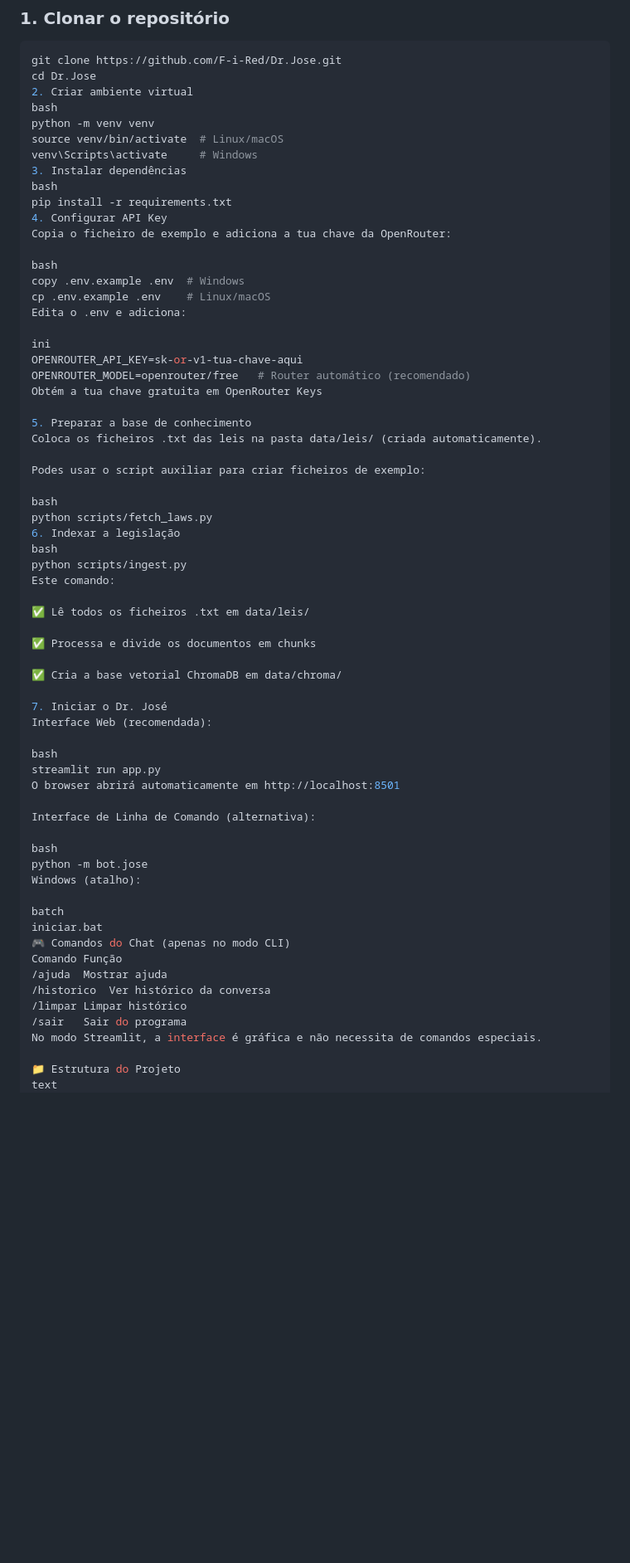
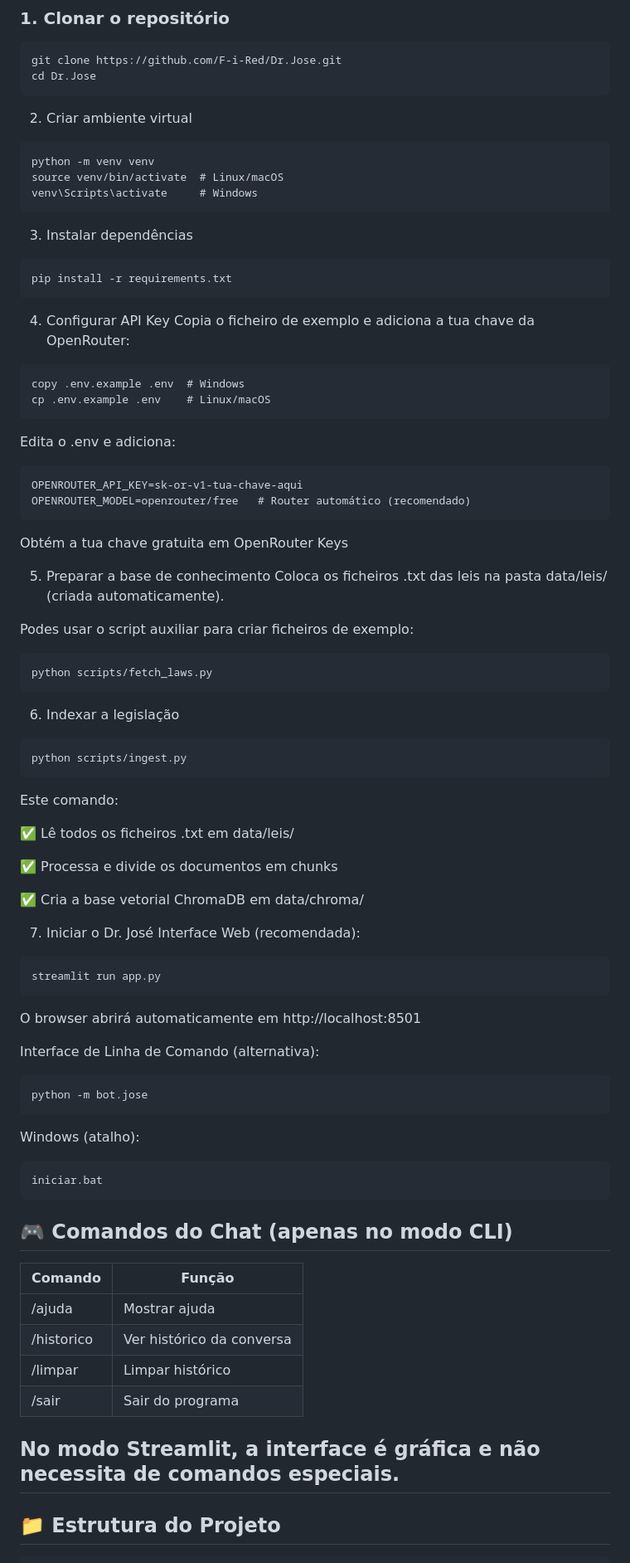
Before and after one commit to F-i-Red/Dr.Jose, a Markdown page: README.md, the part around one of its changes. Shown at 83% size. Rendered like a GitHub page; blank space fills up the shorter version.

````diff
--- a/README.md
+++ b/README.md
@@ -35,37 +35,41 @@ Bot de IA especializado em direito português, com motor de busca semântica (RA
 ```bash
 git clone https://github.com/F-i-Red/Dr.Jose.git
 cd Dr.Jose
+```
 2. Criar ambiente virtual
-bash
+```
 python -m venv venv
 source venv/bin/activate  # Linux/macOS
 venv\Scripts\activate     # Windows
+```
 3. Instalar dependências
-bash
+```
 pip install -r requirements.txt
+```
 4. Configurar API Key
 Copia o ficheiro de exemplo e adiciona a tua chave da OpenRouter:
-
-bash
+```
 copy .env.example .env  # Windows
 cp .env.example .env    # Linux/macOS
+```
 Edita o .env e adiciona:
-
-ini
+```
 OPENROUTER_API_KEY=sk-or-v1-tua-chave-aqui
 OPENROUTER_MODEL=openrouter/free   # Router automático (recomendado)
+```
 Obtém a tua chave gratuita em OpenRouter Keys
 
 5. Preparar a base de conhecimento
 Coloca os ficheiros .txt das leis na pasta data/leis/ (criada automaticamente).
 
 Podes usar o script auxiliar para criar ficheiros de exemplo:
-
-bash
+```
 python scripts/fetch_laws.py
+```
 6. Indexar a legislação
-bash
+```
 python scripts/ingest.py
+```
 Este comando:
 
 ✅ Lê todos os ficheiros .txt em data/leis/
@@ -76,29 +80,32 @@ Este comando:
 
 7. Iniciar o Dr. José
 Interface Web (recomendada):
-
-bash
+```
 streamlit run app.py
+```
 O browser abrirá automaticamente em http://localhost:8501
 
 Interface de Linha de Comando (alternativa):
+```
+python -m bot.jose
+```
+Windows (atalho):
+```
+iniciar.bat
+```
 
-bash
-python -m bot.jose
-Windows (atalho):
+## 🎮 Comandos do Chat (apenas no modo CLI)
+| Comando |	Função |
+| --- | --- |
+| /ajuda	| Mostrar ajuda |
+| /historico	| Ver histórico da conversa |
+| /limpar	| Limpar histórico |
+| /sair	| Sair do programa |
 
-batch
-iniciar.bat
-🎮 Comandos do Chat (apenas no modo CLI)
-Comando	Função
-/ajuda	Mostrar ajuda
-/historico	Ver histórico da conversa
-/limpar	Limpar histórico
-/sair	Sair do programa
-No modo Streamlit, a interface é gráfica e não necessita de comandos especiais.
+## No modo Streamlit, a interface é gráfica e não necessita de comandos especiais.
 
-📁 Estrutura do Projeto
-text
+## 📁 Estrutura do Projeto
+```
 dr-jose/
 ├── app.py                  # Interface web (Streamlit)
 ├── bot/
````
Also changed, not shown: other parts of README.md (+25 -22 lines).
